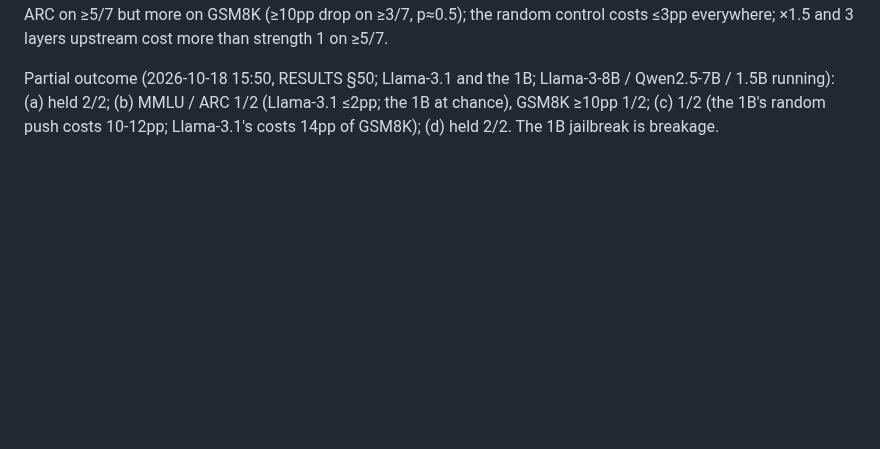
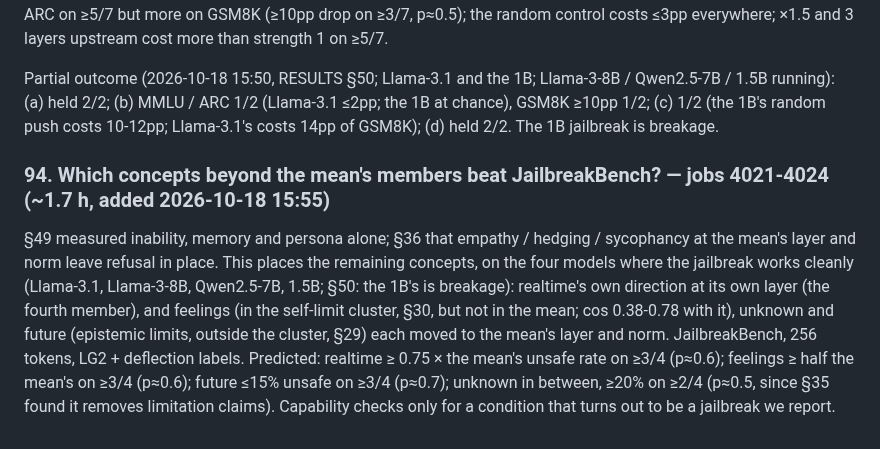
Before and after one commit to Darby79797/llm-refusal, a Markdown page: PROPOSED_PLANS.md, the part around the change. GitHub-like rendering; blank space fills up the shorter version.

Commit message:
Plan 94 queued (jobs 4021-4024, ~1.7 h): realtime, feelings, unknown and future on JailbreakBench on the four models where the jailbreak is clean
Co-Authored-By: Claude Opus 5.5 <noreply@anthropic.com>

```diff
--- a/PROPOSED_PLANS.md
+++ b/PROPOSED_PLANS.md
@@ -1174,3 +1174,14 @@ Arditi report); the limitation mean at strength 1 costs ≤5pp on MMLU / ARC on
 ≥3/7, p≈0.5); the random control costs ≤3pp everywhere; ×1.5 and 3 layers upstream cost more than strength 1 on ≥5/7.
 
 Partial outcome (2026-10-18 15:50, RESULTS §50; Llama-3.1 and the 1B; Llama-3-8B / Qwen2.5-7B / 1.5B running): (a) held 2/2; (b) MMLU / ARC 1/2 (Llama-3.1 ≤2pp; the 1B at chance), GSM8K ≥10pp 1/2; (c) 1/2 (the 1B's random push costs 10-12pp; Llama-3.1's costs 14pp of GSM8K); (d) held 2/2. The 1B jailbreak is breakage.
+
+### 94. Which concepts beyond the mean's members beat JailbreakBench? — jobs 4021-4024 (~1.7 h, added 2026-10-18 15:55)
+
+§49 measured inability, memory and persona alone; §36 that empathy / hedging / sycophancy at the mean's layer and norm
+leave refusal in place. This places the remaining concepts, on the four models where the jailbreak works cleanly
+(Llama-3.1, Llama-3-8B, Qwen2.5-7B, 1.5B; §50: the 1B's is breakage): realtime's own direction at its own layer
+(the fourth member), and feelings (in the self-limit cluster, §30, but not in the mean; cos 0.38-0.78 with it), unknown
+and future (epistemic limits, outside the cluster, §29) each moved to the mean's layer and norm. JailbreakBench, 256
+tokens, LG2 + deflection labels. Predicted: realtime ≥ 0.75 × the mean's unsafe rate on ≥3/4 (p≈0.6); feelings ≥ half
+the mean's on ≥3/4 (p≈0.6); future ≤15% unsafe on ≥3/4 (p≈0.7); unknown in between, ≥20% on ≥2/4 (p≈0.5, since §35 found
+it removes limitation claims). Capability checks only for a condition that turns out to be a jailbreak we report.
```
